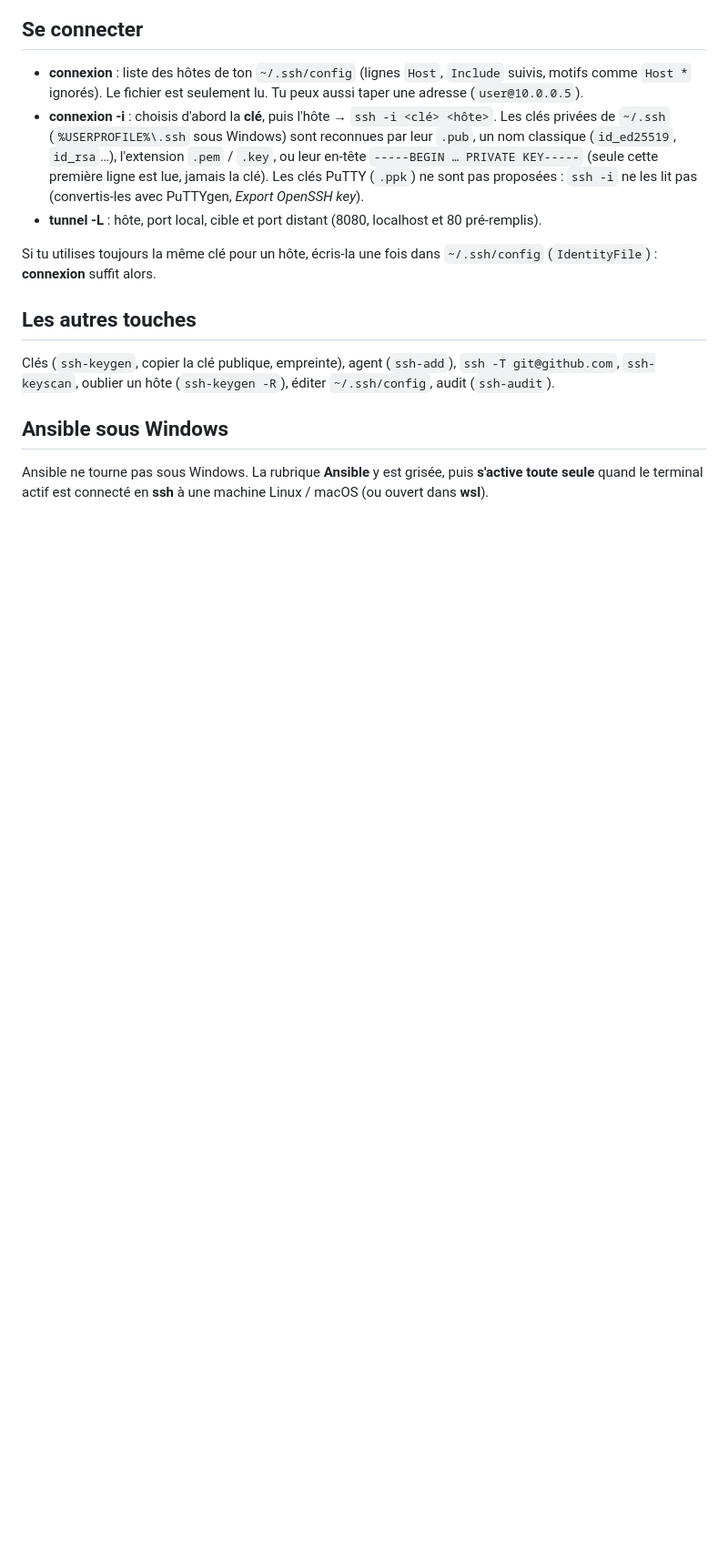
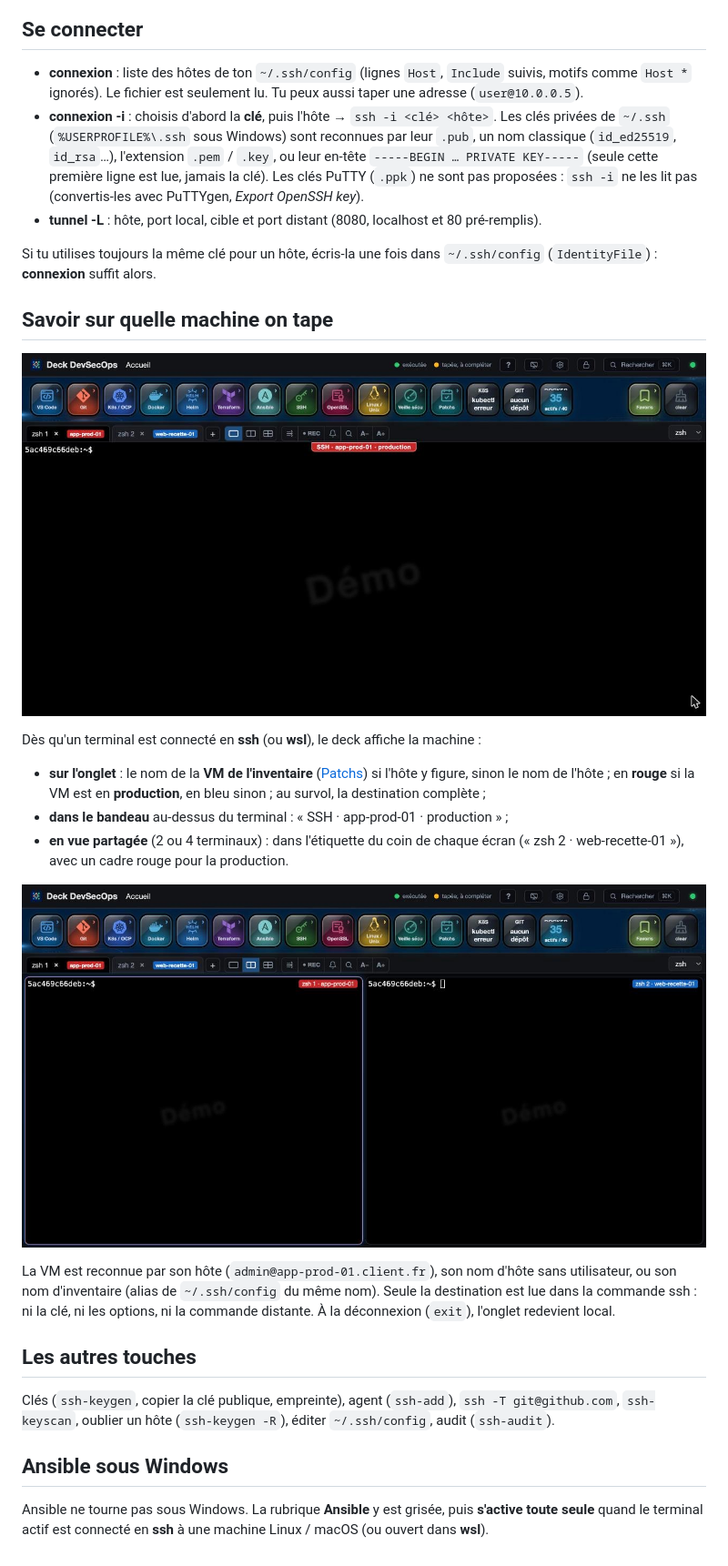
Before and after one commit to aabdeljaoued/web-deck-devsecops, a Markdown page: docs/04-ssh-et-serveurs.md, the part around the change. Shown at 91% size. Drawn GitHub-style; pictures changed too: docs/img/ssh-vm-connectee.jpg (added), docs/img/ssh-vm-partage.jpg (added); blank space fills up the shorter version.

```diff
--- a/docs/04-ssh-et-serveurs.md
+++ b/docs/04-ssh-et-serveurs.md
@@ -18,6 +18,24 @@
 Si tu utilises toujours la même clé pour un hôte, écris-la une fois dans `~/.ssh/config` (`IdentityFile`) :
 **connexion** suffit alors.
 
+## Savoir sur quelle machine on tape
+
+![Terminal connecté à une VM de production](img/ssh-vm-connectee.jpg)
+
+Dès qu'un terminal est connecté en **ssh** (ou **wsl**), le deck affiche la machine :
+
+- **sur l'onglet** : le nom de la **VM de l'inventaire** ([Patchs](13-patchs.md)) si l'hôte y figure, sinon le nom
+  de l'hôte ; en **rouge** si la VM est en **production**, en bleu sinon ; au survol, la destination complète ;
+- **dans le bandeau** au-dessus du terminal : « SSH · app-prod-01 · production » ;
+- **en vue partagée** (2 ou 4 terminaux) : dans l'étiquette du coin de chaque écran (« zsh 2 · web-recette-01 »),
+  avec un cadre rouge pour la production.
+
+![Deux terminaux connectés, vue partagée](img/ssh-vm-partage.jpg)
+
+La VM est reconnue par son hôte (`admin@app-prod-01.client.fr`), son nom d'hôte sans utilisateur, ou son nom
+d'inventaire (alias de `~/.ssh/config` du même nom). Seule la destination est lue dans la commande ssh : ni la
+clé, ni les options, ni la commande distante. À la déconnexion (`exit`), l'onglet redevient local.
+
 ## Les autres touches
 
 Clés (`ssh-keygen`, copier la clé publique, empreinte), agent (`ssh-add`), `ssh -T git@github.com`, `ssh-keyscan`,
```
Also changed, not shown: README.md (+1 -1 lines), 5 other files.
